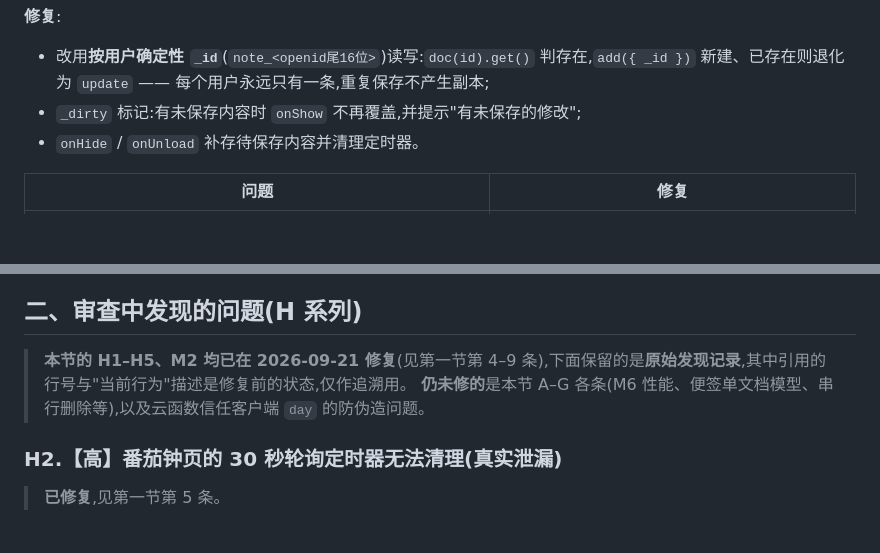
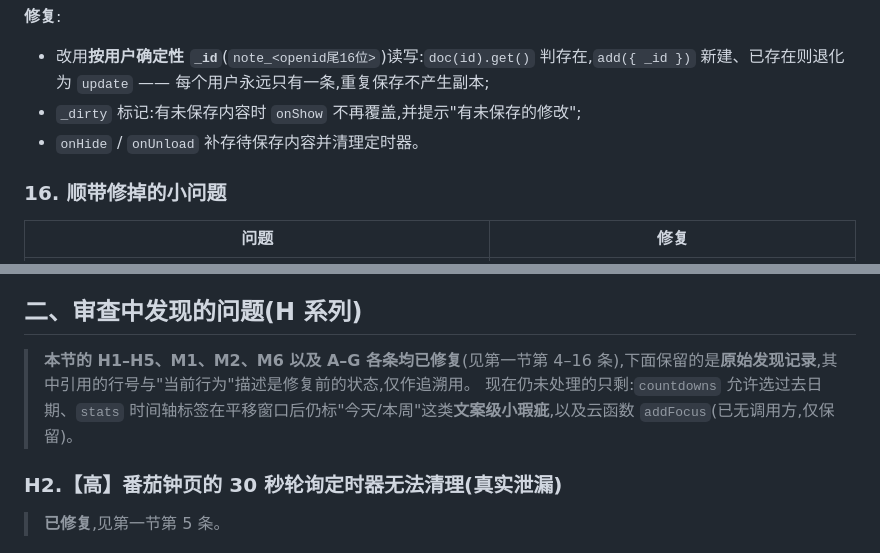
Before and after one commit to chai-3020/today-space, a Markdown page: mini-program/CODE-REVIEW-2026-09-21.md, 2 parts joined by grey strips. Rendered like a GitHub page; blank space fills up the shorter version.

Commit message:
auto-sync: 2026-09-21 20:04

```diff
--- a/mini-program/CODE-REVIEW-2026-09-21.md
+++ b/mini-program/CODE-REVIEW-2026-09-21.md
@@ -147,6 +147,8 @@ this.onSessionComplete();   // ← 永远执行不到
 
 
 
+### 16. 顺带修掉的小问题
+
 | 问题 | 修复 |
 |---|---|
 | `profile.wxml` 的"明暗主题"项漏 `bindtap`,`onToggleTheme()` 是死函数 | 补上 `bindtap="onToggleTheme"` |
@@ -178,8 +180,8 @@ this.onSessionComplete();   // ← 永远执行不到
 
 ## 二、审查中发现的问题(H 系列)
 
-> **本节的 H1–H5、M2 均已在 2026-09-21 修复**(见第一节第 4–9 条),下面保留的是**原始发现记录**,其中引用的行号与"当前行为"描述是修复前的状态,仅作追溯用。
-> **仍未修的**是本节 A–G 各条(M6 性能、便签单文档模型、串行删除等),以及云函数信任客户端 `day` 的防伪造问题。
+> **本节的 H1–H5、M1、M2、M6 以及 A–G 各条均已修复**(见第一节第 4–16 条),下面保留的是**原始发现记录**,其中引用的行号与"当前行为"描述是修复前的状态,仅作追溯用。
+> 现在仍未处理的只剩:`countdowns` 允许选过去日期、`stats` 时间轴标签在平移窗口后仍标"今天/本周"这类**文案级小瑕疵**,以及云函数 `addFocus`(已无调用方,仅保留)。
 
 ### H2.【高】番茄钟页的 30 秒轮询定时器无法清理(真实泄漏)
 
```
